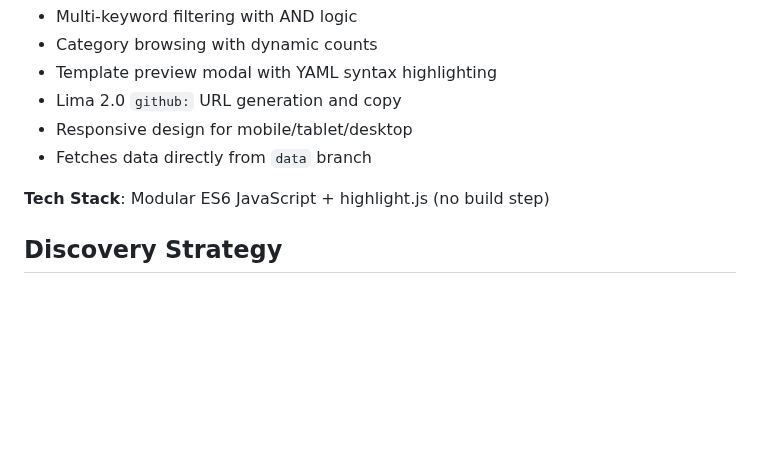
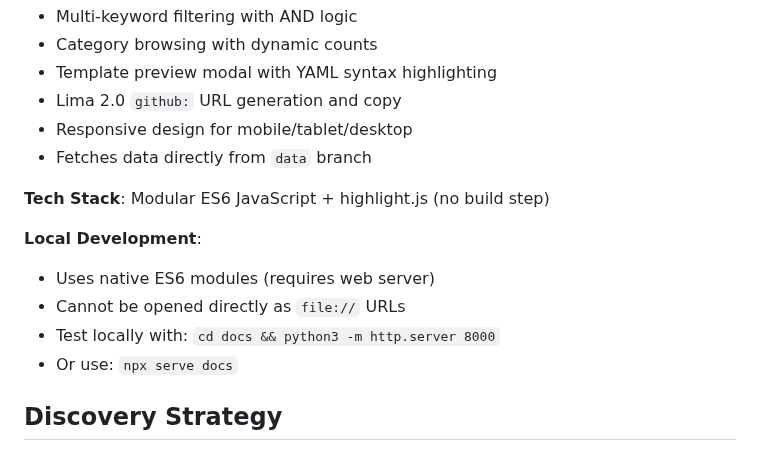
Before and after one commit to lima-catalog/lima-catalog, a Markdown page: PLAN.md, the part around the change. Drawn GitHub-style; blank space fills up the shorter version.

```diff
--- a/PLAN.md
+++ b/PLAN.md
@@ -40,6 +40,12 @@ A searchable catalog of 700+ Lima VM templates from across GitHub, with automate
 - Fetches data directly from `data` branch
 
 **Tech Stack**: Modular ES6 JavaScript + highlight.js (no build step)
+
+**Local Development**:
+- Uses native ES6 modules (requires web server)
+- Cannot be opened directly as `file://` URLs
+- Test locally with: `cd docs && python3 -m http.server 8000`
+- Or use: `npx serve docs`
 
 ## Discovery Strategy
 
```
Also changed, not shown: README.md (+19 -0 lines).
